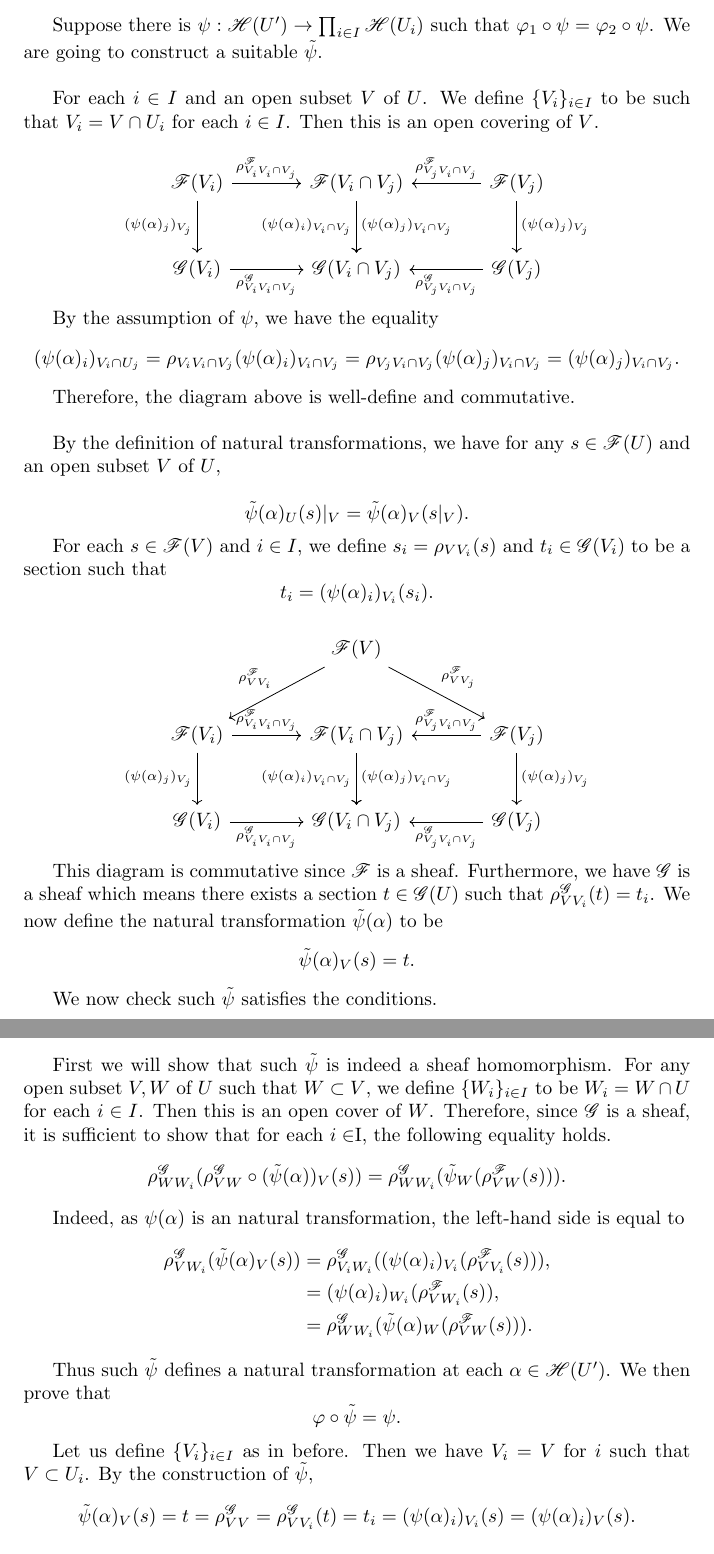
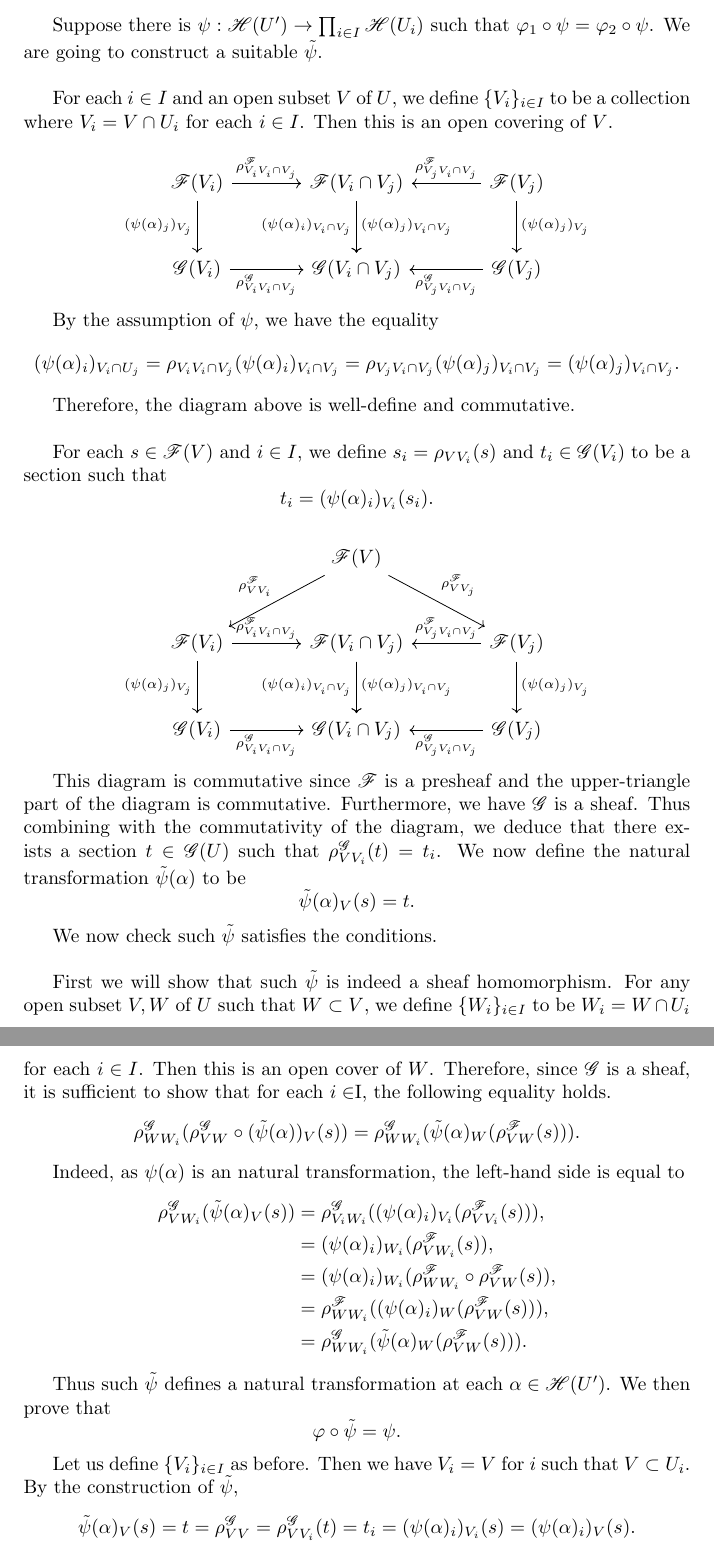
Before and after one commit to tsurugi18/Algebraic-Geometry-1-V4A1, a LaTeX problem sheet (Exercises/Week1/V4A1_week1.tex): two parts of pages 4 and 5 of 6, joined at a grey line, cut so that both start at the same text. Compiled offline with pdfLaTeX.

Commit message:
Exercise 5 update

```diff
--- a/Exercises/Week1/V4A1_week1.tex
+++ b/Exercises/Week1/V4A1_week1.tex
@@ -143,7 +143,7 @@ for any $W\subset V\subset U\subset X$ open. Let $\alpha:\mathcal{F}_U\to\mathca
 \par Let us denote the presheaf by $\mathcal{H}(U) = \Hom(\mathcal{F}|_U,\mathcal{G}|_U)$. Suppose $\{U_i\}_{i\in I}$ is an open covering of $U$. Then we define $\varphi,\varphi_1,\varphi_2$ as in the definition of sheaves. We will now show that $\varphi$ is an equalizer of $(\varphi_1,\varphi_2)$. \\
 \par Suppose there is $\psi:\mathcal{H}(U')\to\prod_{i\in I}\mathcal{H}(U_i)$ such that $\varphi_1\circ\psi = \varphi_2\circ\psi$. We are going to construct a suitable $\tilde{\psi}$.\\
 
-\par For each $i\in I$ and an open subset $V$ of $U$. We define $\{V_i\}_{i\in I}$ to be such that $V_i=V\cap U_i$ for each $i\in I$. Then this is an open covering of $V$.
+\par For each $i\in I$ and an open subset $V$ of $U$, we define $\{V_i\}_{i\in I}$ to be a collection where $V_i=V\cap U_i$ for each $i\in I$. Then this is an open covering of $V$.
 
 \[ \begin{tikzcd}[row sep=large, column sep=large]
 \mathcal{F}(V_i) \arrow{r}{\rho^{\mathcal{F}}_{V_iV_i\cap V_j}} \arrow[swap]{d}{(\psi(\alpha)_j)_{V_j}} & \mathcal{F}(V_i\cap V_j) \arrow{d}[swap]{(\psi(\alpha)_i)_{V_i\cap V_j}} \arrow{d}{(\psi(\alpha)_j)_{V_i\cap V_j}}&\arrow{l}[swap]{\rho^{\mathcal{F}}_{V_jV_i\cap V_j}} \mathcal{F}(V_j)\arrow{d}{(\psi(\alpha)_j)_{V_j}}\\%
@@ -157,11 +157,7 @@ By the assumption of $\psi$, we have the equality
 \end{equation*}
 
 Therefore, the diagram above is well-define and commutative. \\
-\par By the definition of natural transformations, we have for any $s\in\mathcal{F}(U)$ and an open subset $V$ of $U$,
 
-\begin{equation*}
-\tilde{\psi}(\alpha)_U(s)|_V = \tilde{\psi}(\alpha)_V(s|_V).
-\end{equation*}
 
 \par For each $s\in\mathcal{F}(V)$ and $i\in I$, we define $s_i=\rho_{VV_i}(s)$ and $t_i\in\mathcal{G}(V_i)$ to be a section such that
 \begin{equation*}
@@ -175,21 +171,23 @@ t_i = (\psi(\alpha)_i)_{V_i}(s_i).
 \end{tikzcd}
 \]
 
-This diagram is commutative since $\mathcal{F}$ is a sheaf. Furthermore, we have $\mathcal{G}$ is a sheaf which means there exists a section $t\in\mathcal{G}(U)$ such that $\rho^{\mathcal{G}}_{VV_i}(t)=t_i$. We now define the natural transformation $\tilde{\psi}(\alpha)$ to be
+This diagram is commutative since $\mathcal{F}$ is a presheaf and the upper-triangle part of the diagram is commutative. Furthermore, we have $\mathcal{G}$ is a sheaf. Thus combining with the commutativity of the diagram, we deduce that there exists a section $t\in\mathcal{G}(U)$ such that $\rho^{\mathcal{G}}_{VV_i}(t)=t_i$. We now define the natural transformation $\tilde{\psi}(\alpha)$ to be
 \begin{equation*}
 \tilde{\psi}(\alpha)_V(s) = t.
 \end{equation*}
 
 We now check such $\tilde{\psi}$ satisfies the conditions.\\
-\par First we will show that such $\tilde{\psi}$ is indeed a sheaf homomorphism. For any open subset $V,W$ of $U$ such that $W\subset V$, we define $\{W_i\}_{i\in I}$ to be $W_i=W\cap U$ for each $i\in I$. Then this is an open cover of $W$. Therefore, since $\mathcal{G}$ is a sheaf, it is sufficient to show that for each $i\in $I, the following equality holds.
+\par First we will show that such $\tilde{\psi}$ is indeed a sheaf homomorphism. For any open subset $V,W$ of $U$ such that $W\subset V$, we define $\{W_i\}_{i\in I}$ to be $W_i=W\cap U_i$ for each $i\in I$. Then this is an open cover of $W$. Therefore, since $\mathcal{G}$ is a sheaf, it is sufficient to show that for each $i\in $I, the following equality holds.
 \begin{equation*}
-\rho^{\mathcal{G}}_{WW_i}(\rho^{\mathcal{G}}_{VW}\circ(\tilde{\psi}(\alpha))_V(s))=\rho^{\mathcal{G}}_{WW_i}(\tilde{\psi}_{W}(\rho^{\mathcal{F}}_{VW}(s))).
+\rho^{\mathcal{G}}_{WW_i}(\rho^{\mathcal{G}}_{VW}\circ(\tilde{\psi}(\alpha))_V(s))=\rho^{\mathcal{G}}_{WW_i}(\tilde{\psi}(\alpha)_{W}(\rho^{\mathcal{F}}_{VW}(s))).
 \end{equation*}
 
 Indeed, as $\psi(\alpha)$ is an natural transformation, the left-hand side is equal to
 \begin{align*}
 \rho_{VW_i}^{\mathcal{G}}(\tilde{\psi}(\alpha)_V(s))&=\rho_{V_iW_i}^{\mathcal{G}}((\psi(\alpha)_i)_{V_i}(\rho^{\mathcal{F}}_{VV_i}(s))),\\
 &=(\psi(\alpha)_i)_{W_i}(\rho^{\mathcal{F}}_{VW_i}(s)),\\
+&=(\psi(\alpha)_i)_{W_i}(\rho^{\mathcal{F}}_{WW_i}\circ\rho^{\mathcal{F}}_{VW}(s)),\\
+&=\rho^{\mathcal{F}}_{WW_i}((\psi(\alpha)_i)_{W}(\rho^{\mathcal{F}}_{VW}(s))),\\
 &=\rho^{\mathcal{G}}_{WW_i}(\tilde{\psi}(\alpha)_{W}(\rho^{\mathcal{F}}_{VW}(s))).
 \end{align*}
 
@@ -198,7 +196,7 @@ Thus such $\tilde{\psi}$ defines a natural transformation at each $\alpha\in\mat
 \varphi\circ\tilde{\psi}=\psi.
 \end{equation*}
 
-Let us define $\{V_i\}_{i\in I}$ as in before. Then we have $V_i = V$ for $i$ such that $V\subset U_i$. By the construction of $\tilde{\psi}$,
+Let us define $\{V_i\}_{i\in I}$ as before. Then we have $V_i = V$ for $i$ such that $V\subset U_i$. By the construction of $\tilde{\psi}$,
 \begin{equation*}
 \tilde{\psi}(\alpha)_V(s) = t=\rho^{\mathcal{G}}_{VV}=\rho^{\mathcal{G}}_{VV_i}(t) = t_i = (\psi(\alpha)_i)_{V_i}(s)=(\psi(\alpha)_i)_{V}(s).
 \end{equation*}
```
Also changed, not shown: Exercises/Week1/V4A1_week1.pdf, Exercises/Week1/V4A1_week1.tex (4 more changed lines), 2 other files.
